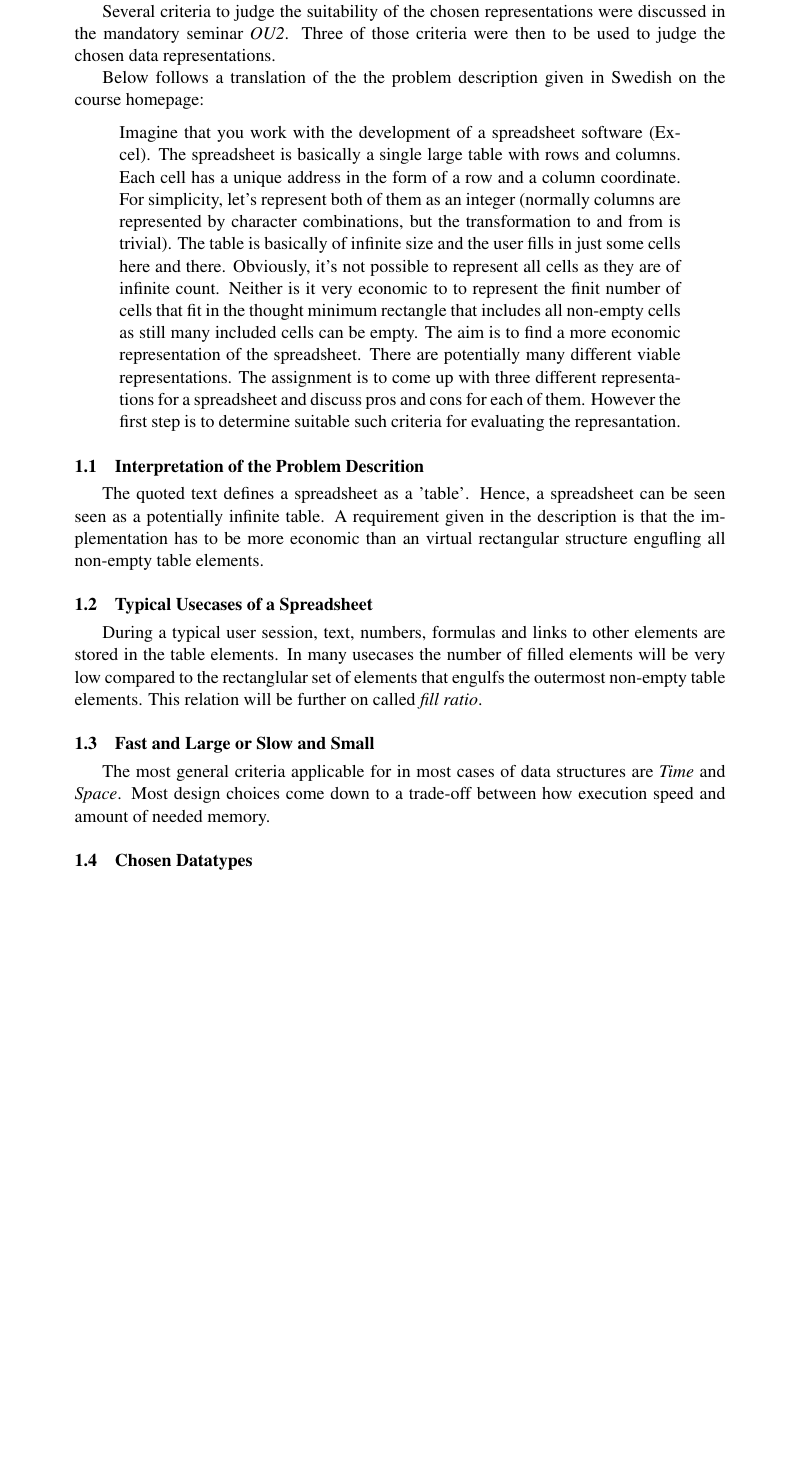
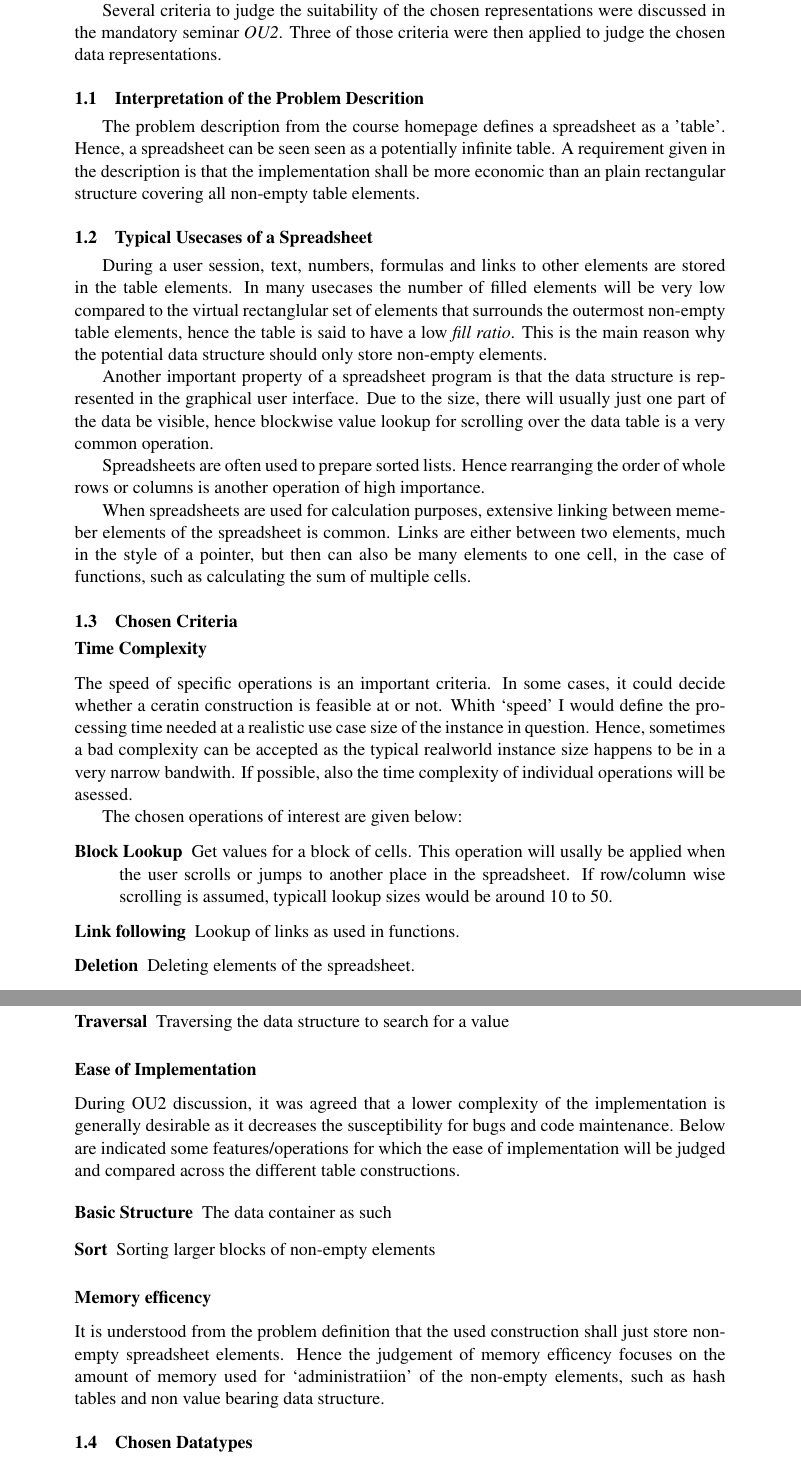
Before and after one commit to lorenzgerber/report_data_representation, a LaTeX document (report.tex): part of page 2 of 3 before the commit and two parts of pages 2 and 3 of 4 after it, the two joined at a grey line, cut so that both start at the same text, the shorter picture padded with empty space. Compiled offline with pdfLaTeX.

Commit message:
defined criteria

```diff
--- a/report.tex
+++ b/report.tex
@@ -64,54 +64,106 @@ from the descriptions.
 
 Several criteria to judge the suitability of the chosen representations were
 discussed in the mandatory seminar \emph{OU2}. Three of those criteria
-were then to be used to judge the chosen data representations.
+were then applied to judge the chosen data representations.
 
-Below follows a translation of the the problem description given in Swedish
-on the course homepage:
 
-\begin{quote}
-Imagine that you work with the development of a spreadsheet software
-(Excel). The spreadsheet is basically a single large table with rows
-and columns. Each cell has a unique address in the form of a row and a
-column coordinate. For simplicity, let's represent both of them as an
-integer (normally columns are represented by character combinations,
-but the transformation to and from is trivial). The table is basically
-of infinite size and the user fills in just some cells here and
-there. Obviously, it's not possible to represent all cells as they are
-of infinite count. Neither is it very economic to to represent the
-finit number of cells that fit in the thought minimum rectangle
-that includes all non-empty cells as still many included cells can be
-empty. The aim is to find a more economic representation of the
-spreadsheet. There are potentially many different viable
-representations. The assignment is to come up with three different
-representations for a spreadsheet and discuss pros and cons for each
-of them. However the first step is to determine suitable such criteria
-for evaluating the represantation.
-\end{quote}
+%   \begin{quote}
+% Imagine that you work with the development of a spreadsheet software
+% (Excel). The spreadsheet is basically a single large table with rows
+% and columns. Each cell has a unique address in the form of a row and a
+% column coordinate. For simplicity, let's represent both of them as an
+% integer (normally columns are represented by character combinations,
+% but the transformation to and from is trivial). The table is basically
+% of infinite size and the user fills in just some cells here and
+% there. Obviously, it's not possible to represent all cells as they are
+% of infinite count. Neither is it very economic to to represent the
+% finit number of cells that fit in the thought minimum rectangle
+% that includes all non-empty cells as still many included cells can be
+% empty. The aim is to find a more economic representation of the
+% spreadsheet. There are potentially many different viable
+% representations. The assignment is to come up with three different
+% representations for a spreadsheet and discuss pros and cons for each
+% of them. However the first step is to determine suitable such criteria
+% for evaluating the represantation.
+%     \end{quote}
 
 
 \subsection{Interpretation of the Problem Descrition}
-The quoted text defines a spreadsheet as a 'table'. Hence,
-a spreadsheet can be seen seen as a potentially infinite table. A
-requirement given in the description is that the implementation has to
-be more economic than an virtual rectangular structure engufling all
-non-empty table elements.
+The problem description from the course homepage defines a spreadsheet
+as a 'table'. Hence, a spreadsheet can be seen seen as a potentially
+infinite table. A requirement given in the description is that the
+implementation shall be more economic than an plain rectangular
+structure covering all non-empty table elements.
 
 \subsection{Typical Usecases of a Spreadsheet}
-During a typical user session, text, numbers, formulas and links to
+During a user session, text, numbers, formulas and links to
 other elements are stored in the table elements. In many usecases the
-number of filled elements will be very low compared to the
-rectanglular set of elements that engulfs the outermost non-empty
-table elements. This relation will be further on called \emph{fill
-  ratio}.
+number of filled elements will be very low compared to the virtual
+rectanglular set of elements that surrounds the outermost non-empty
+table elements, hence the table is said to have a low \emph{fill
+ ratio}. This is the main reason why the potential data structure
+should only store non-empty elements.
+
+Another important property of a spreadsheet program is that the data
+structure is represented in the graphical user interface. Due to the
+size, there will usually just one part of the data be visible, hence
+blockwise value lookup for scrolling over the data table is a very
+common operation.
+
+Spreadsheets are often used to prepare sorted lists. Hence
+rearranging the order of whole rows or columns is another operation of
+high importance.
+
+When spreadsheets are used for calculation purposes, extensive linking
+between memeber elements of the spreadsheet is common. Links are
+either between two elements, much in the style of a pointer, but then
+can also be many elements to one cell, in the case of functions, such
+as calculating the sum of multiple cells.
 
 
 
-\subsection{Fast and Large or Slow and Small}
-The most general criteria applicable for in most cases of data
-structures are \emph{Time} and \emph{Space}. Most design choices come
-down to a trade-off between how execution speed and amount of needed
-memory.
+
+\subsection{Chosen Criteria}
+\subsubsection{Time Complexity}
+The speed of specific operations is an important criteria. In some
+cases, it could decide whether a ceratin construction is feasible at
+or not. Whith `speed' I would define the processing time needed at a
+realistic use case size of the instance in question. Hence, sometimes
+a bad complexity can be accepted as the typical realworld instance
+size happens to be in a very narrow bandwith.
+If possible, also the time complexity of individual operations will be
+asessed.
+
+The chosen operations of interest are given below:
+
+\begin{description}
+\item[Block Lookup] Get values for a block of cells. This operation
+  will usally be applied when the user scrolls or jumps to another
+  place in the spreadsheet. If row/column wise scrolling is assumed,
+  typicall lookup sizes would be around 10 to 50.
+\item[Link following] Lookup of links as used in functions.
+\item[Deletion] Deleting elements of the spreadsheet.
+\item[Traversal] Traversing the data structure to search for a value
+\end{description}
+
+\subsubsection{Ease of Implementation}
+During OU2 discussion, it was agreed that a lower complexity
+of the implementation is generally desirable as it decreases the
+susceptibility for bugs and code maintenance. Below are indicated some
+features/operations for which the ease of implementation will be
+judged and compared across the different table constructions.
+
+\begin{description}
+\item[Basic Structure] The data container as such
+\item[Sort] Sorting larger blocks of non-empty elements
+\end{description}
+
+\subsubsection{Memory efficency}
+It is understood from the problem definition that the used
+construction shall just store non-empty spreadsheet elements. Hence
+the judgement of memory efficency focuses on the amount of
+memory used for `administratiion' of the non-empty elements, such as
+hash tables and non value bearing data structure.
 
 
 \subsection{Chosen Datatypes}
```
Also changed, not shown: report.pdf, report.tex (19 more changed lines).
